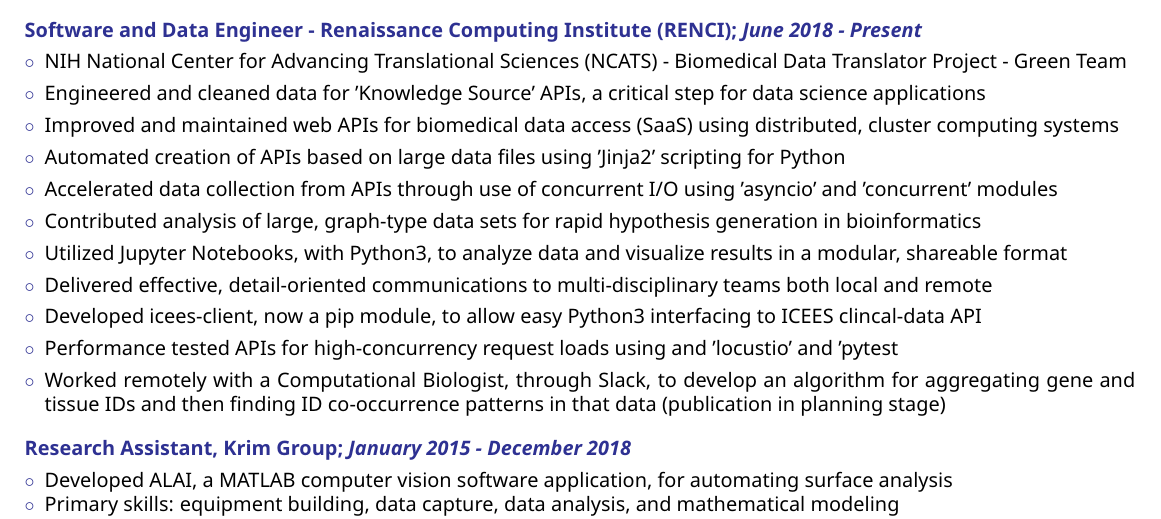
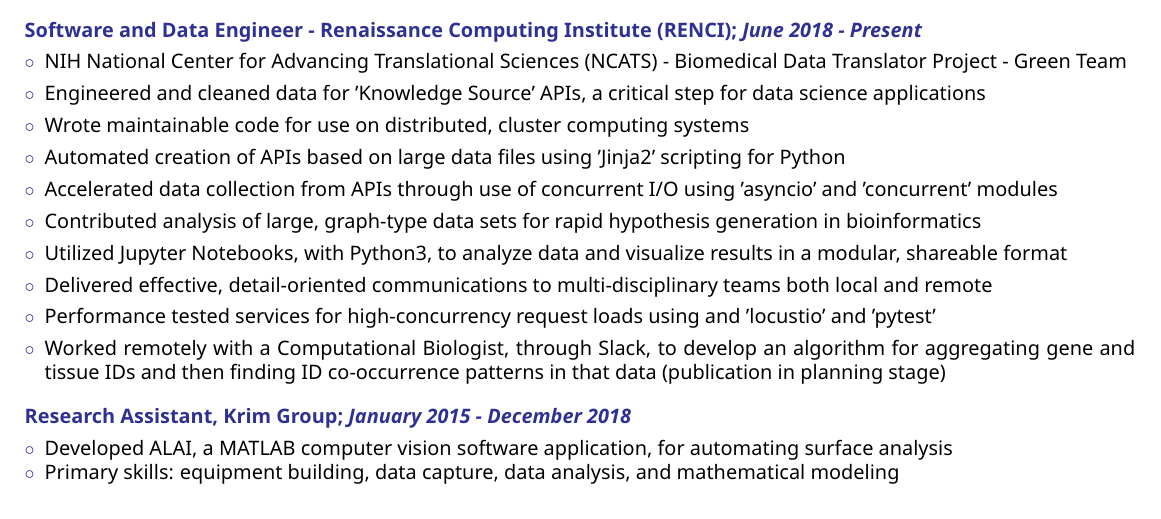
Before and after one commit to ColinKCurtis/resume, a LaTeX book (colinkcurtis_software_and_data_engineer_mar_2019.tex): part of page 1 of 3, cut so that both start at the same text. The pictures show the PDF file colinkcurtis_software_and_data_engineer_mar_2019.pdf that the author committed with the source.

Commit message:
minor changes... need to cut down on so many API mentions

```diff
--- a/colinkcurtis_software_and_data_engineer_mar_2019.tex
+++ b/colinkcurtis_software_and_data_engineer_mar_2019.tex
@@ -135,7 +135,7 @@
     \SmallSep
     \item Engineered and cleaned data for 'Knowledge Source' APIs, a critical step for data science applications
     \SmallSep
-    \item Improved and maintained web APIs for biomedical data access (SaaS) using distributed, cluster computing systems
+    \item Wrote maintainable code for use on distributed, cluster computing systems
     \SmallSep
     \item Automated creation of APIs based on large data files using 'Jinja2' scripting for Python
     \SmallSep
@@ -147,9 +147,7 @@
     \SmallSep
     \item Delivered effective, detail-oriented communications to multi-disciplinary teams both local and remote
     \SmallSep
-    \item Developed icees-client, now a pip module, to allow easy Python3 interfacing to ICEES clincal-data API
-    \SmallSep
-    \item Performance tested APIs for high-concurrency request loads using and 'locustio' and 'pytest
+    \item Performance tested services for high-concurrency request loads using and 'locustio' and 'pytest'
     \SmallSep
     \item Worked remotely with a Computational Biologist, through Slack, to develop an algorithm for
     aggregating gene and tissue IDs and then finding ID co-occurrence patterns in that data (publication in planning stage)
```
Also changed, not shown: colinkcurtis_software_and_data_engineer_mar_2019.pdf, 1 other file.
